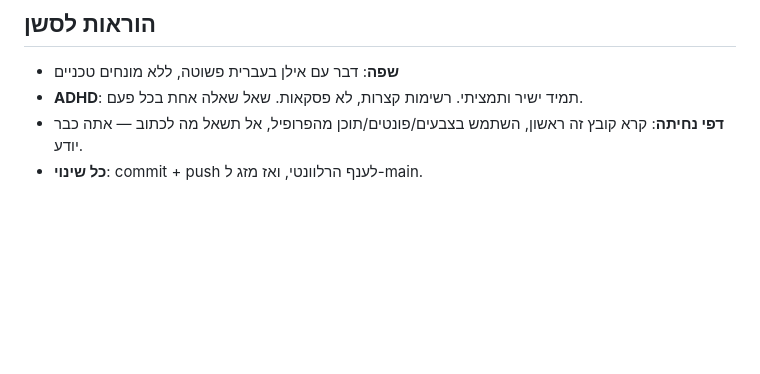
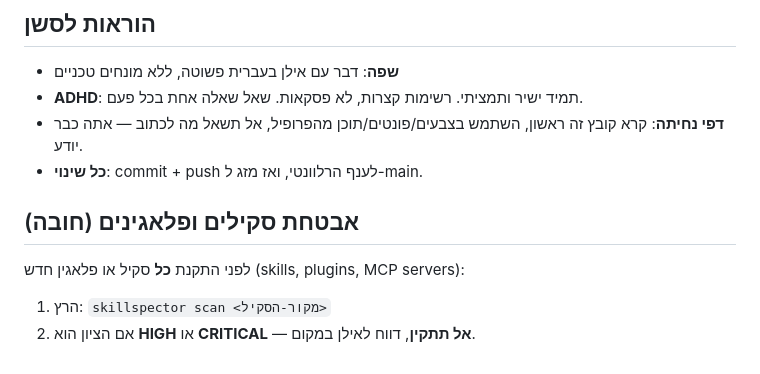
Before and after one commit to pics247365-art/-, a Markdown page: CLAUDE.md, the part around the change. Drawn GitHub-style; blank space fills up the shorter version.

Commit message:
setup: install SkillSpector and add skill security scan rule to CLAUDE.md
- Installed NVIDIA/SkillSpector[mcp] via uv tool install (Python 3.12)
- Set SKILLSPECTOR_PROVIDER=claude_cli in ~/.bashrc for claude CLI auth
- Added mandatory rule: run skillspector scan before any skill/plugin install,
  block installation if score is HIGH or CRITICAL

```diff
--- a/CLAUDE.md
+++ b/CLAUDE.md
@@ -88,3 +88,8 @@
 - **ADHD**: תמיד ישיר ותמציתי. רשימות קצרות, לא פסקאות. שאל שאלה אחת בכל פעם.
 - **דפי נחיתה**: קרא קובץ זה ראשון, השתמש בצבעים/פונטים/תוכן מהפרופיל, אל תשאל מה לכתוב — אתה כבר יודע.
 - **כל שינוי**: commit + push לענף הרלוונטי, ואז מזג ל-main.
+
+## אבטחת סקילים ופלאגינים (חובה)
+לפני התקנת **כל** סקיל או פלאגין חדש (skills, plugins, MCP servers):
+1. הרץ: `skillspector scan <מקור-הסקיל>`
+2. אם הציון הוא **HIGH** או **CRITICAL** — **אל תתקין**, דווח לאילן במקום.
```
